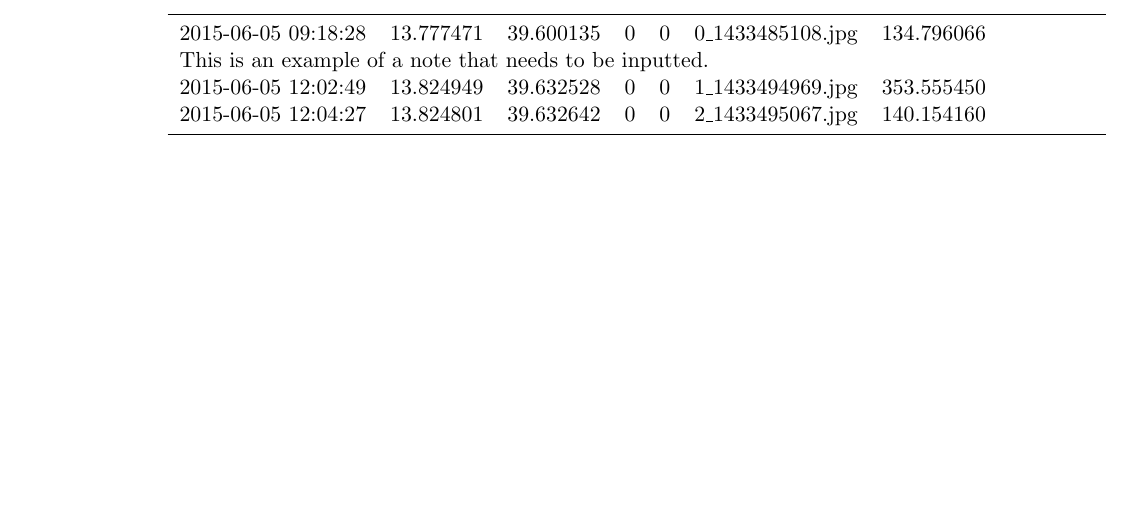
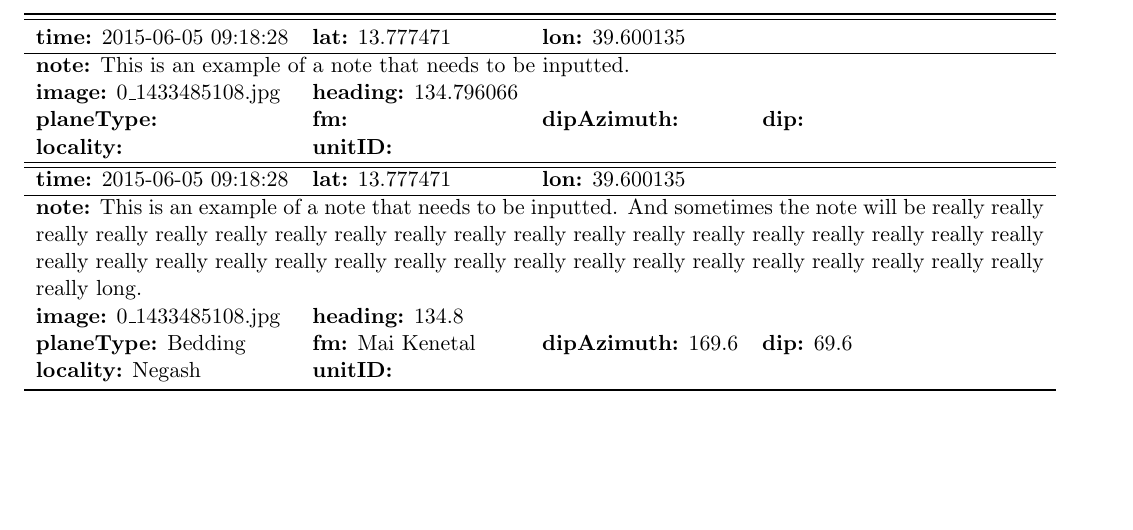
Before and after one commit to Swanson-Hysell-Group/fieldmove-notes-merger, a LaTeX document (testing.tex): part of the page, cut at the place of the change. Compiled offline with pdfLaTeX.

```diff
--- a/testing.tex
+++ b/testing.tex
@@ -1,9 +1,13 @@
 \documentclass[11pt]{article}
-\usepackage{booktabs} \usepackage{longtable}
-\textwidth = 6.5 in \textheight = 8.5 in
+\usepackage{booktabs}
+\usepackage{longtable}
+\usepackage{geometry}
+\geometry{hmargin={0.75in,0.75in},vmargin={1in,1in}}
+
 \begin{document}
-\begin{longtable}{lrrrrlrlrrl}
+\begin{longtable}{lllllll} % set to 7 columns
 \toprule
+\midrule
 \endhead
 \midrule
 \multicolumn{3}{r}{{Continued on next page}} \\
@@ -12,11 +16,21 @@
 
 \bottomrule
 \endlastfoot
-2015-06-05 09:18:28 &  13.777471 &  39.600135 &  0 &  0 &   0\_1433485108.jpg &  134.796066 &   & {} & {} &   \\
-\multicolumn{11}{p{\linewidth}}{This is an example of a note that needs to be inputted.} \\
-2015-06-05 12:02:49 &  13.824949 &  39.632528 &  0 &  0 &   1\_1433494969.jpg &  353.555450 &   & {} & {} &   \\
-% \multicolumn{11}{p{\linewidth}}{This is an example of a note that needs to be inputted. What happens if it becomes super super long long long blah blah blah test test test.} \\
-2015-06-05 12:04:27 &  13.824801 &  39.632642 &  0 &  0 &   2\_1433495067.jpg &  140.154160 &   & {} & {} &   \\
+\textbf{time:} 2015-06-05 09:18:28 &  \textbf{lat:} 13.777471 &  \textbf{lon:} 39.600135 & & & & \\
+\hline
+\multicolumn{7}{p{\linewidth}}{\textbf{note:} This is an example of a note that needs to be inputted.} \\
+\textbf{image:} 0\_1433485108.jpg &  \textbf{heading:} 134.796066 & & & & & \\
+\textbf{planeType:} & \textbf{fm:} & \textbf{dipAzimuth:} & \textbf{dip:} & & & \\
+\textbf{locality:} & \textbf{unitID:} & & & & & \\
+\hline
+\hline
+
+\textbf{time:} 2015-06-05 09:18:28 &  \textbf{lat:} 13.777471 &  \textbf{lon:} 39.600135 & & & & \\
+\hline
+\multicolumn{7}{p{\linewidth}}{\textbf{note:} This is an example of a note that needs to be inputted. And sometimes the note will be really really really really really really really really really really really really really really really really really really really really really really really really really really really really really really really really really really really really really long.} \\
+\textbf{image:} 0\_1433485108.jpg &  \textbf{heading:} 134.8 & & & & & \\
+\textbf{planeType:} Bedding & \textbf{fm:} Mai Kenetal & \textbf{dipAzimuth:} 169.6 & \textbf{dip:} 69.6 & & & \\
+\textbf{locality:} Negash & \textbf{unitID:} & & & & & \\
 \end{longtable}
 
 \end{document}
```
Also changed, not shown: testing.pdf, 4 other files.
